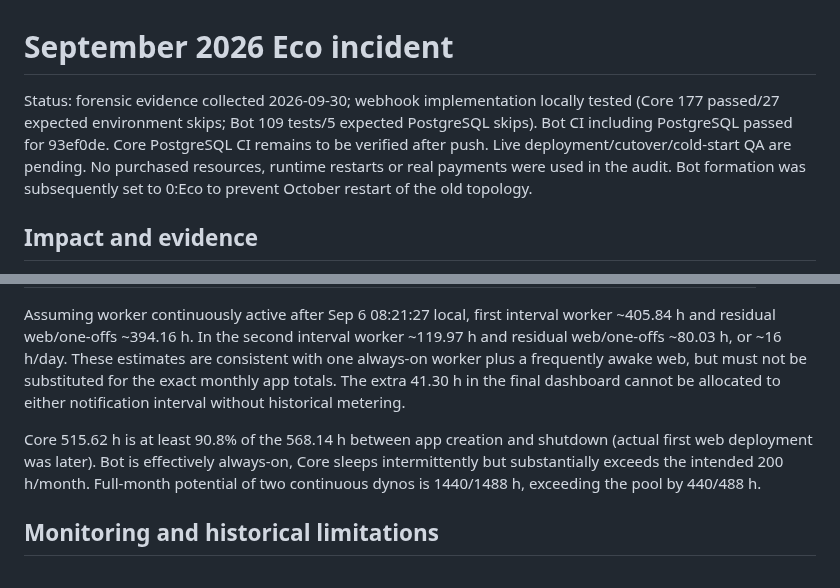
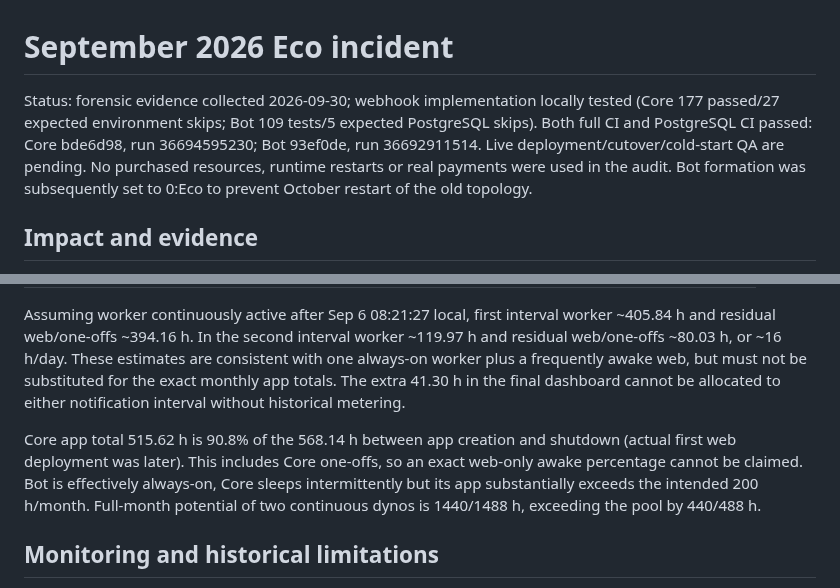
Before and after one commit to yujio2x/student-os, a Markdown page: docs/HEROKU_ECO_INCIDENT_2026-09.md, 2 parts joined by grey strips. GitHub-like rendering.

```diff
--- a/docs/HEROKU_ECO_INCIDENT_2026-09.md
+++ b/docs/HEROKU_ECO_INCIDENT_2026-09.md
@@ -1,6 +1,6 @@
 # September 2026 Eco incident
 
-Status: forensic evidence collected 2026-09-30; webhook implementation locally tested (Core 177 passed/27 expected environment skips; Bot 109 tests/5 expected PostgreSQL skips). Bot CI including PostgreSQL passed for 93ef0de. Core PostgreSQL CI remains to be verified after push. Live deployment/cutover/cold-start QA are pending. No purchased resources, runtime restarts or real payments were used in the audit. Bot formation was subsequently set to 0:Eco to prevent October restart of the old topology.
+Status: forensic evidence collected 2026-09-30; webhook implementation locally tested (Core 177 passed/27 expected environment skips; Bot 109 tests/5 expected PostgreSQL skips). Both full CI and PostgreSQL CI passed: Core bde6d98, run 36694595230; Bot 93ef0de, run 36692911514. Live deployment/cutover/cold-start QA are pending. No purchased resources, runtime restarts or real payments were used in the audit. Bot formation was subsequently set to 0:Eco to prevent October restart of the old topology.
 
 ## Impact and evidence
 
@@ -34,7 +34,7 @@ Use September 1 00:00 local as the baseline. This is a calendar baseline, not ap
 
 Assuming worker continuously active after Sep 6 08:21:27 local, first interval worker ~405.84 h and residual web/one-offs ~394.16 h. In the second interval worker ~119.97 h and residual web/one-offs ~80.03 h, or ~16 h/day. These estimates are consistent with one always-on worker plus a frequently awake web, but must not be substituted for the exact monthly app totals. The extra 41.30 h in the final dashboard cannot be allocated to either notification interval without historical metering.
 
-Core 515.62 h is at least 90.8% of the 568.14 h between app creation and shutdown (actual first web deployment was later). Bot is effectively always-on, Core sleeps intermittently but substantially exceeds the intended 200 h/month. Full-month potential of two continuous dynos is 1440/1488 h, exceeding the pool by 440/488 h.
+Core app total 515.62 h is 90.8% of the 568.14 h between app creation and shutdown (actual first web deployment was later). This includes Core one-offs, so an exact web-only awake percentage cannot be claimed. Bot is effectively always-on, Core sleeps intermittently but its app substantially exceeds the intended 200 h/month. Full-month potential of two continuous dynos is 1440/1488 h, exceeding the pool by 440/488 h.
 
 ## Monitoring and historical limitations
 
```
Also changed, not shown: docs/DEVLOG.md (+17 -0 lines), docs/HEROKU_WEBHOOK_RUNBOOK.md (+2 -0 lines).
